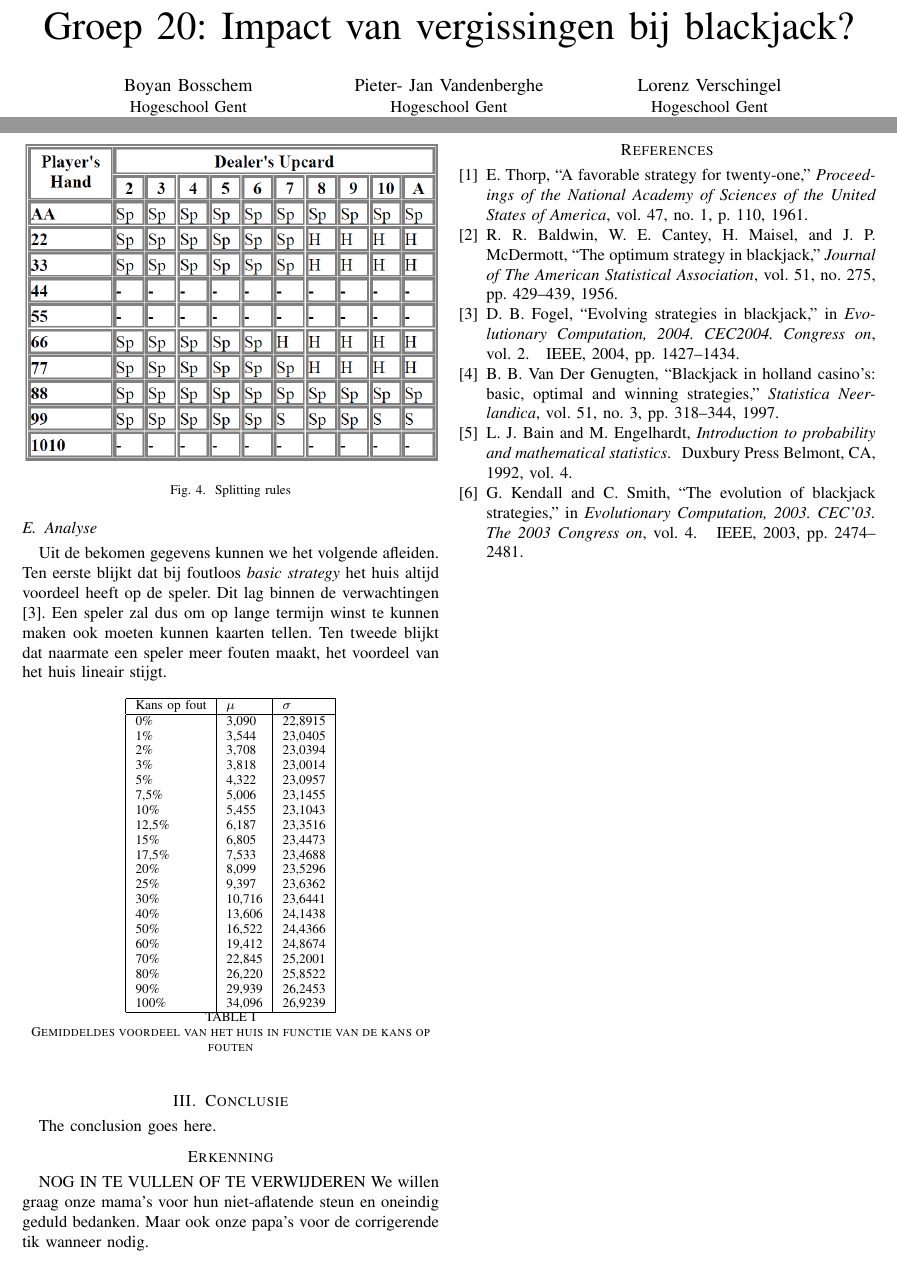
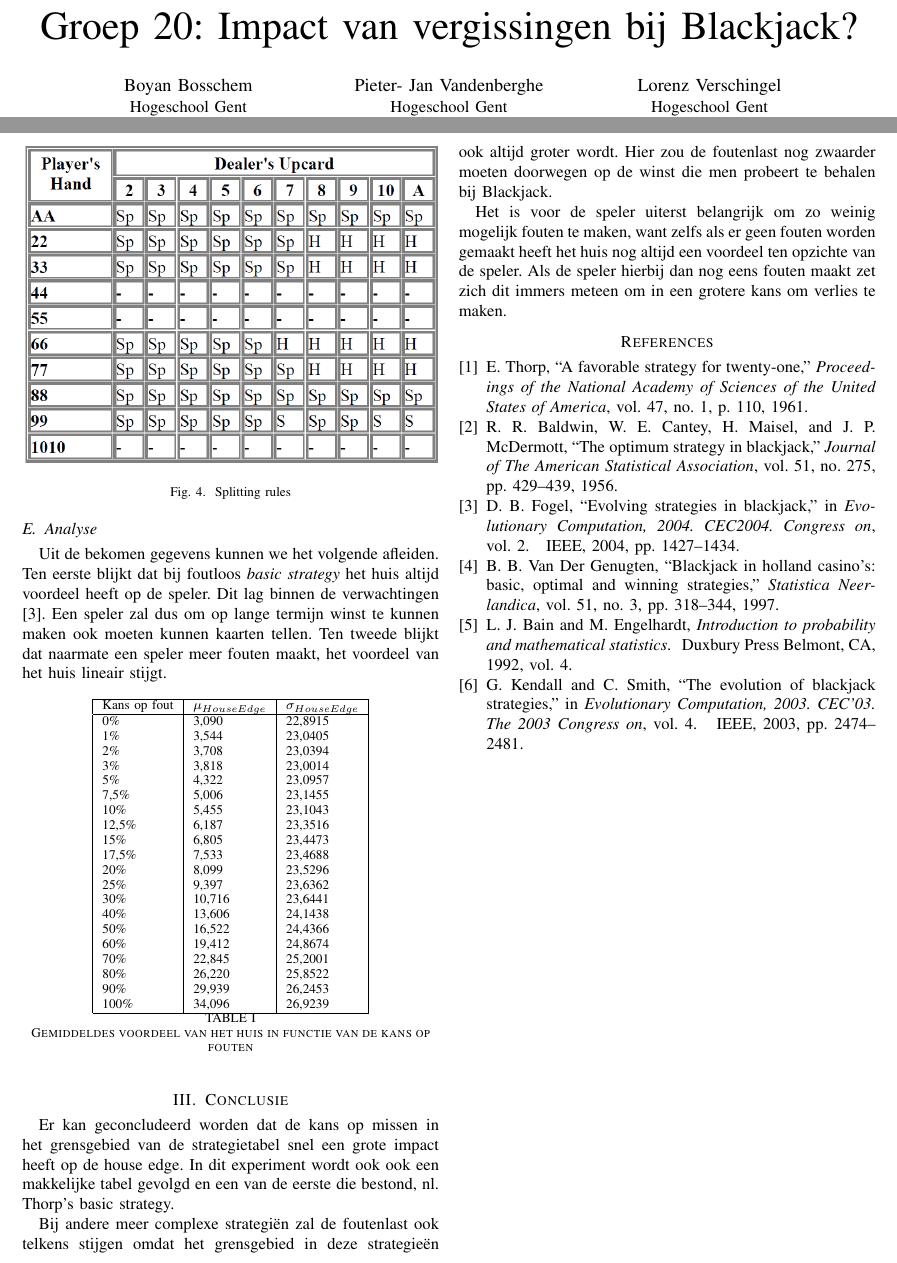
Before and after one commit to Tyslan/Onderzoekstechnieken, a LaTeX paper (Latex bestand/Verslag.tex): two parts of pages 1 and 3 of 3, joined at a grey line, cut so that both start at the same text. Compiled offline with pdfLaTeX.

Commit message:
Conclusie geschreven

```diff
--- a/Latex bestand/Verslag.tex
+++ b/Latex bestand/Verslag.tex
@@ -355,7 +355,7 @@
 %
 % paper title
 % can use linebreaks \\ within to get better formatting as desired
-\title{Groep 20: Impact van vergissingen bij blackjack?}
+\title{Groep 20: Impact van vergissingen bij Blackjack?}
 
 
 % author names and affiliations
@@ -528,7 +528,7 @@ Uit de bekomen gegevens kunnen we het volgende afleiden. Ten eerste blijkt dat b
 \centering
 \begin{tabular}{|l|l|l|}
 \hline
-Kans op fout & $\mu$ & $\sigma$\\
+Kans op fout & $\mu_{HouseEdge}$ & $\sigma_{HouseEdge}$\\
 \hline
 0\% & 3,090 & 22,8915\\
 1\% & 3,544 & 23,0405\\
@@ -641,19 +641,25 @@ Kans op fout & $\mu$ & $\sigma$\\
 
 
 \section{Conclusie}
-The conclusion goes here.
+Er kan geconcludeerd worden dat de kans op missen in het grensgebied van de strategietabel snel een grote impact heeft op de house edge.
+In dit experiment wordt ook ook een makkelijke tabel gevolgd en een van de eerste die bestond, nl. Thorp's basic strategy.
 
+Bij andere meer complexe strategiën zal de foutenlast ook telkens stijgen omdat het grensgebied in deze strategieën ook altijd groter wordt.
+Hier zou de foutenlast nog zwaarder moeten doorwegen op de winst die men probeert te behalen bij Blackjack.
 
+Het is voor de speler uiterst belangrijk om zo weinig mogelijk fouten te maken, want zelfs als er geen fouten worden gemaakt heeft het huis nog altijd een voordeel ten opzichte van de speler.
+Als de speler hierbij dan nog eens fouten maakt zet zich dit immers meteen om in een grotere kans om verlies te maken.
 
 
 % conference papers do not normally have an appendix
 
 
 % use section* for acknowledgement
-\section*{Erkenning}
 
-NOG IN TE VULLEN OF TE VERWIJDEREN
-We willen graag onze mama's voor hun niet-aflatende steun en oneindig geduld bedanken. Maar ook onze papa's voor de corrigerende tik wanneer nodig.
+%\section*{Erkenning}
+%
+%NOG IN TE VULLEN OF TE VERWIJDEREN
+%We willen graag onze mama's voor hun niet-aflatende steun en oneindig geduld bedanken. Maar ook onze papa's voor de corrigerende tik wanneer nodig.
 
 
 
```
Also changed, not shown: Latex bestand/Verslag.pdf, 2 other files.
